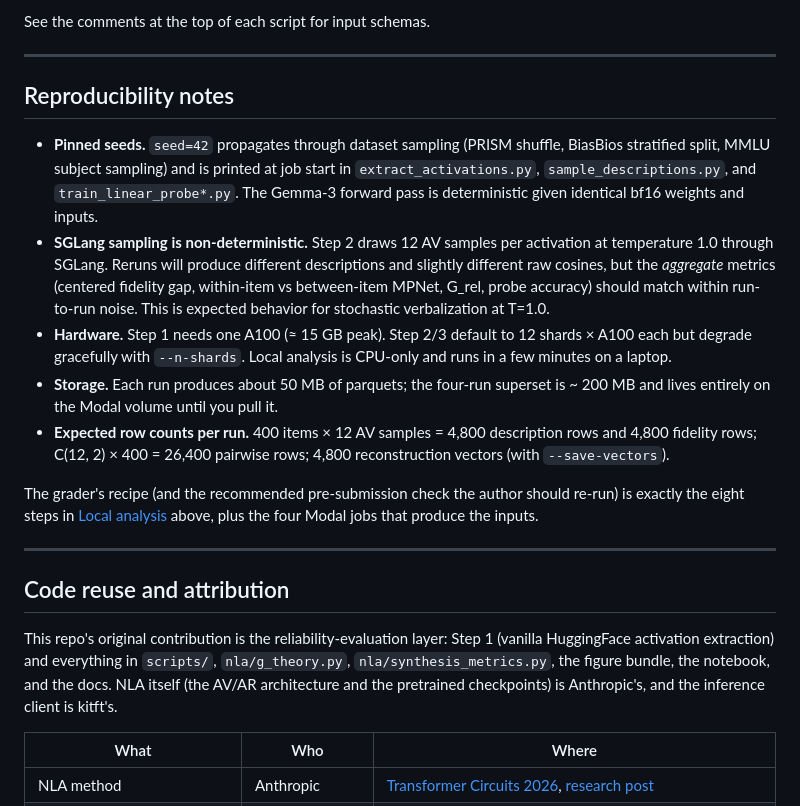
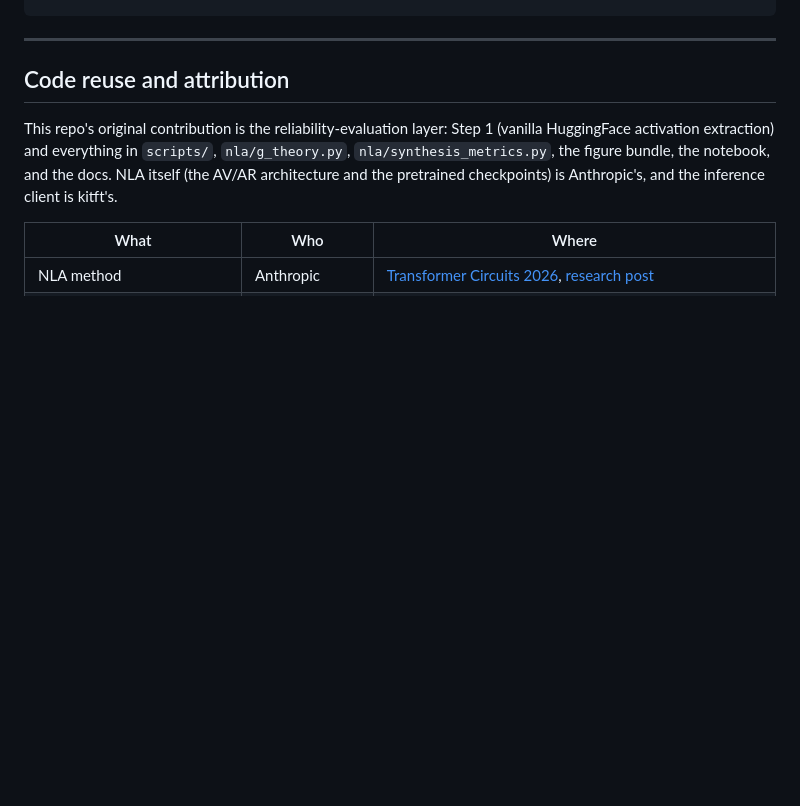
Before and after one commit to tranalexa/nla_reliability, a Markdown page: README.md, the part around one of its changes. Drawn GitHub-style; blank space fills up the shorter version.

```diff
--- a/README.md
+++ b/README.md
@@ -271,35 +238,3 @@ pipeline of) scripts in this repo:
-See the comments at the top of each script for input schemas.
-
----
-
-## Reproducibility notes
-
-- **Pinned seeds.** `seed=42` propagates through dataset sampling (PRISM
-  shuffle, BiasBios stratified split, MMLU subject sampling) and is printed
-  at job start in `extract_activations.py`, `sample_descriptions.py`, and
-  `train_linear_probe*.py`. The Gemma-3 forward pass is deterministic given
-  identical bf16 weights and inputs.
-- **SGLang sampling is non-deterministic.** Step 2 draws 12 AV samples per
-  activation at temperature 1.0 through SGLang. Reruns will produce
-  different descriptions and slightly different raw cosines, but the
-  *aggregate* metrics (centered fidelity gap, within-item vs between-item
-  MPNet, G_rel, probe accuracy) should match within run-to-run noise. This
-  is expected behavior for stochastic verbalization at T=1.0.
-- **Hardware.** Step 1 needs one A100 (≈ 15 GB peak). Step 2/3 default to 12
-  shards × A100 each but degrade gracefully with `--n-shards`. Local
-  analysis is CPU-only and runs in a few minutes on a laptop.
-- **Storage.** Each run produces about 50 MB of parquets; the four-run
-  superset is ~ 200 MB and lives entirely on the Modal volume until you
-  pull it.
-- **Expected row counts per run.** 400 items × 12 AV samples = 4,800
-  description rows and 4,800 fidelity rows; C(12, 2) × 400 = 26,400
-  pairwise rows; 4,800 reconstruction vectors (with `--save-vectors`).
-
-The grader's recipe (and the recommended pre-submission check the author
-should re-run) is exactly the eight steps in
-[Local analysis](#local-analysis-after-the-modal-pipeline-finishes) above,
-plus the four Modal jobs that produce the inputs.
-
 ---
 
 ## Code reuse and attribution
```
Also changed, not shown: other parts of README.md (+0 -33 lines).
